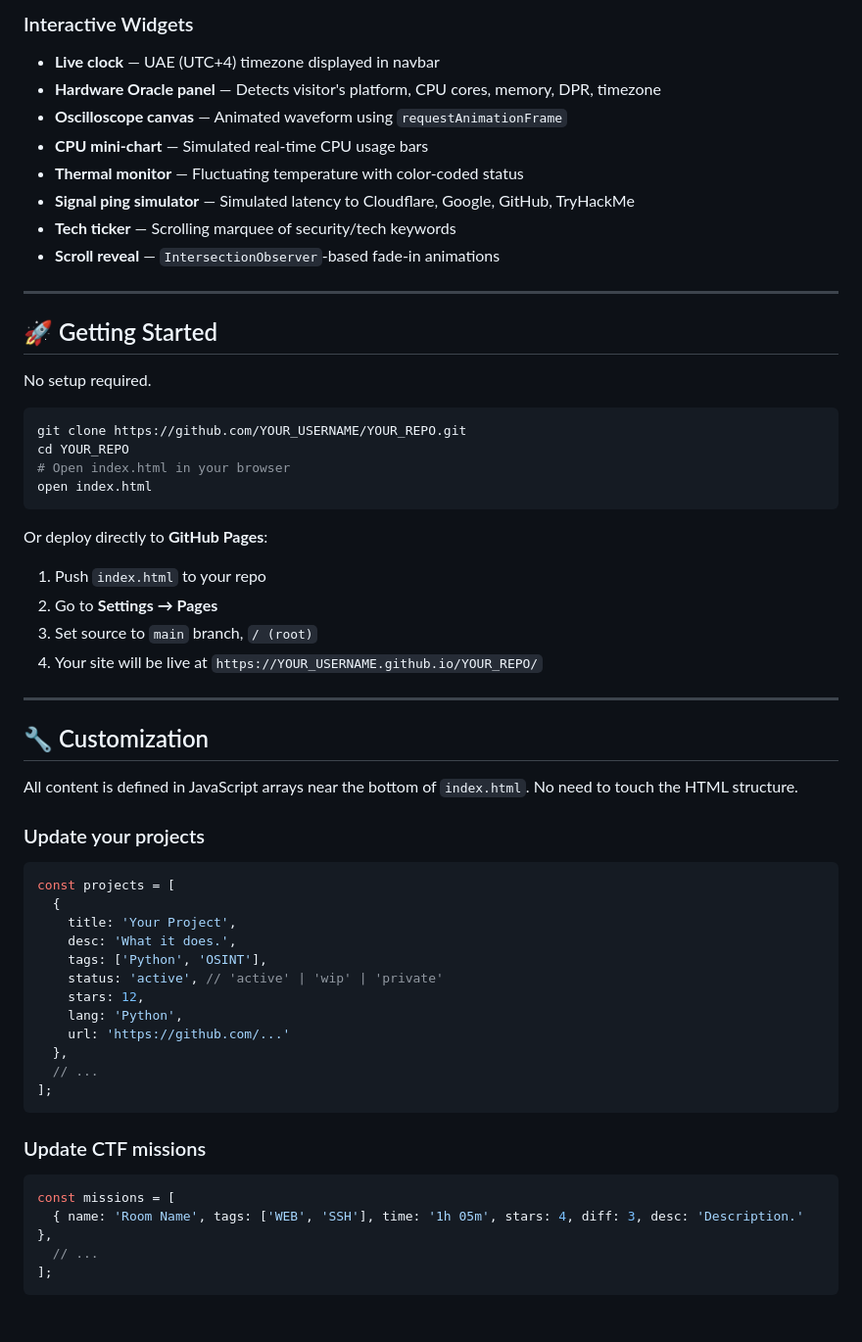
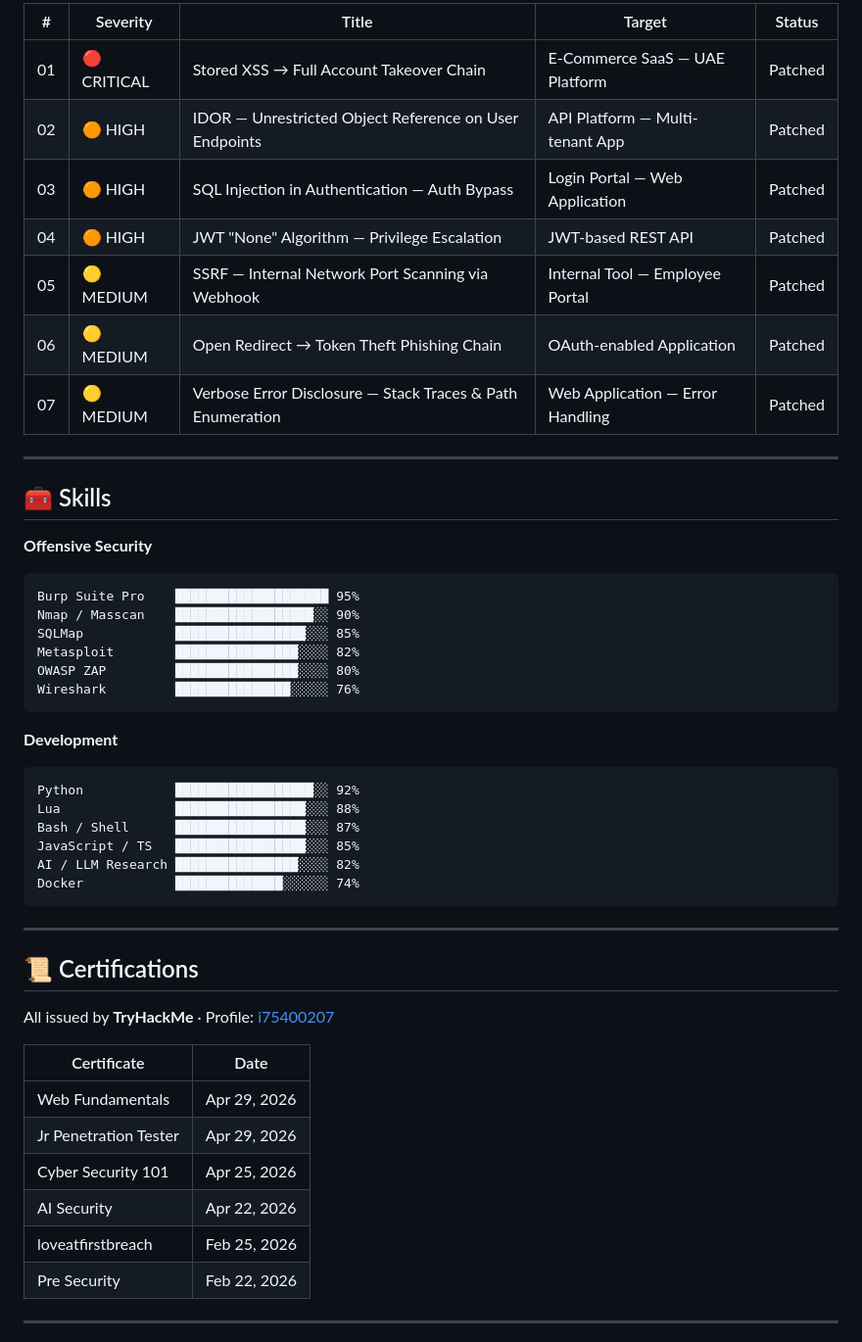
Before and after one commit to COOLXPLO/Personal-Portfolio, a Markdown page: README.md, the part around one of its changes. Shown at 98% size. GitHub-like rendering; blank space fills up the shorter version.

````diff
--- a/README.md
+++ b/README.md
@@ -45,61 +67,52 @@ No build step. No dependencies to install. Just open it in a browser.
 
-### Interactive Widgets
-- **Live clock** — UAE (UTC+4) timezone displayed in navbar
-- **Hardware Oracle panel** — Detects visitor's platform, CPU cores, memory, DPR, timezone
-- **Oscilloscope canvas** — Animated waveform using `requestAnimationFrame`
-- **CPU mini-chart** — Simulated real-time CPU usage bars
-- **Thermal monitor** — Fluctuating temperature with color-coded status
-- **Signal ping simulator** — Simulated latency to Cloudflare, Google, GitHub, TryHackMe
-- **Tech ticker** — Scrolling marquee of security/tech keywords
-- **Scroll reveal** — `IntersectionObserver`-based fade-in animations
+| # | Severity | Title | Target | Status |
+|---|---|---|---|---|
+| 01 | 🔴 CRITICAL | Stored XSS → Full Account Takeover Chain | E-Commerce SaaS — UAE Platform | Patched |
+| 02 | 🟠 HIGH | IDOR — Unrestricted Object Reference on User Endpoints | API Platform — Multi-tenant App | Patched |
+| 03 | 🟠 HIGH | SQL Injection in Authentication — Auth Bypass | Login Portal — Web Application | Patched |
+| 04 | 🟠 HIGH | JWT "None" Algorithm — Privilege Escalation | JWT-based REST API | Patched |
+| 05 | 🟡 MEDIUM | SSRF — Internal Network Port Scanning via Webhook | Internal Tool — Employee Portal | Patched |
+| 06 | 🟡 MEDIUM | Open Redirect → Token Theft Phishing Chain | OAuth-enabled Application | Patched |
+| 07 | 🟡 MEDIUM | Verbose Error Disclosure — Stack Traces & Path Enumeration | Web Application — Error Handling | Patched |
 
 ---
 
-## 🚀 Getting Started
+## 🧰 Skills
 
-No setup required.
-
-```bash
-git clone https://github.com/YOUR_USERNAME/YOUR_REPO.git
-cd YOUR_REPO
-# Open index.html in your browser
-open index.html
+**Offensive Security**
+```
+Burp Suite Pro    ████████████████████ 95%
+Nmap / Masscan    ██████████████████░░ 90%
+SQLMap            █████████████████░░░ 85%
+Metasploit        ████████████████░░░░ 82%
+OWASP ZAP         ████████████████░░░░ 80%
+Wireshark         ███████████████░░░░░ 76%
 ```
 
-Or deploy directly to **GitHub Pages**:
-
-1. Push `index.html` to your repo
-2. Go to **Settings → Pages**
-3. Set source to `main` branch, `/ (root)`
-4. Your site will be live at `https://YOUR_USERNAME.github.io/YOUR_REPO/`
+**Development**
+```
+Python            ██████████████████░░ 92%
+Lua               █████████████████░░░ 88%
+Bash / Shell      █████████████████░░░ 87%
+JavaScript / TS   █████████████████░░░ 85%
+AI / LLM Research ████████████████░░░░ 82%
+Docker            ██████████████░░░░░░ 74%
+```
 
 ---
 
-## 🔧 Customization
+## 📜 Certifications
 
-All content is defined in JavaScript arrays near the bottom of `index.html`. No need to touch the HTML structure.
+All issued by **TryHackMe** · Profile: [i75400207](https://tryhackme.com/p/i75400207)
 
-### Update your projects
-```js
-const projects = [
-  {
-    title: 'Your Project',
-    desc: 'What it does.',
-    tags: ['Python', 'OSINT'],
-    status: 'active', // 'active' | 'wip' | 'private'
-    stars: 12,
-    lang: 'Python',
-    url: 'https://github.com/...'
-  },
-  // ...
-];
-```
+| Certificate | Date |
+|---|---|
+| Web Fundamentals | Apr 29, 2026 |
+| Jr Penetration Tester | Apr 29, 2026 |
+| Cyber Security 101 | Apr 25, 2026 |
+| AI Security | Apr 22, 2026 |
+| loveatfirstbreach | Feb 25, 2026 |
+| Pre Security | Feb 22, 2026 |
 
-### Update CTF missions
-```js
-const missions = [
-  { name: 'Room Name', tags: ['WEB', 'SSH'], time: '1h 05m', stars: 4, diff: 3, desc: 'Description.' },
-  // ...
-];
-```
+---
 
````
Also changed, not shown: other parts of README.md (+162 -42 lines).
